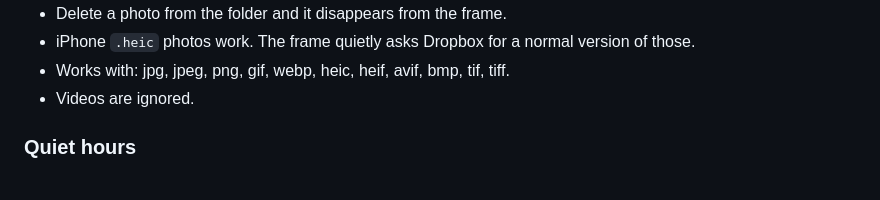
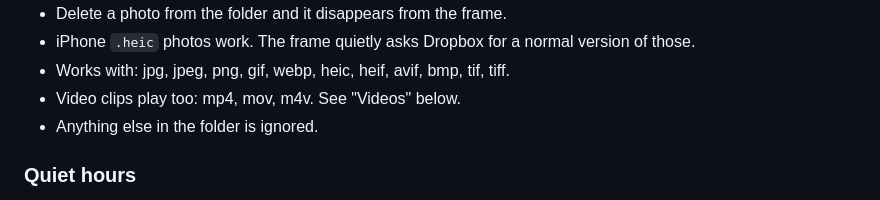
Before and after one commit to valeriemettler/photo-frame, a Markdown page: README.md, the part around the change. Drawn GitHub-style.

Commit message:
Correct the stale note saying videos are ignored
Co-Authored-By: Claude Opus 5 <noreply@anthropic.com>
Claude-Session: https://claude.ai/code/session_01CKCvz9XHqPXea5PbxTxcHQ

```diff
--- a/README.md
+++ b/README.md
@@ -179,7 +179,8 @@ Drop photos in there. That is the whole workflow.
 - iPhone `.heic` photos work. The frame quietly asks Dropbox for a normal
   version of those.
 - Works with: jpg, jpeg, png, gif, webp, heic, heif, avif, bmp, tif, tiff.
-- Videos are ignored.
+- Video clips play too: mp4, mov, m4v. See "Videos" below.
+- Anything else in the folder is ignored.
 
 ### Quiet hours
 
```
